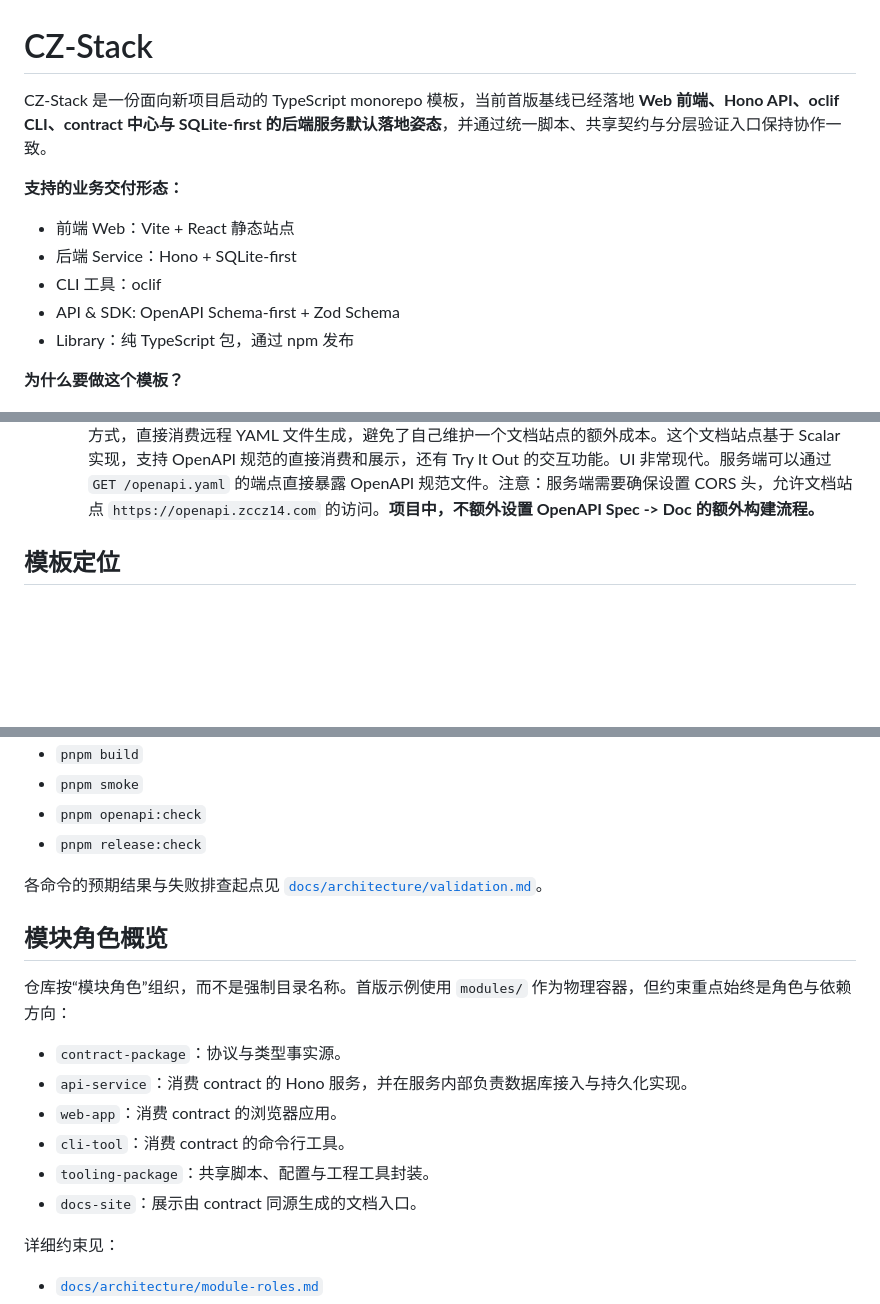
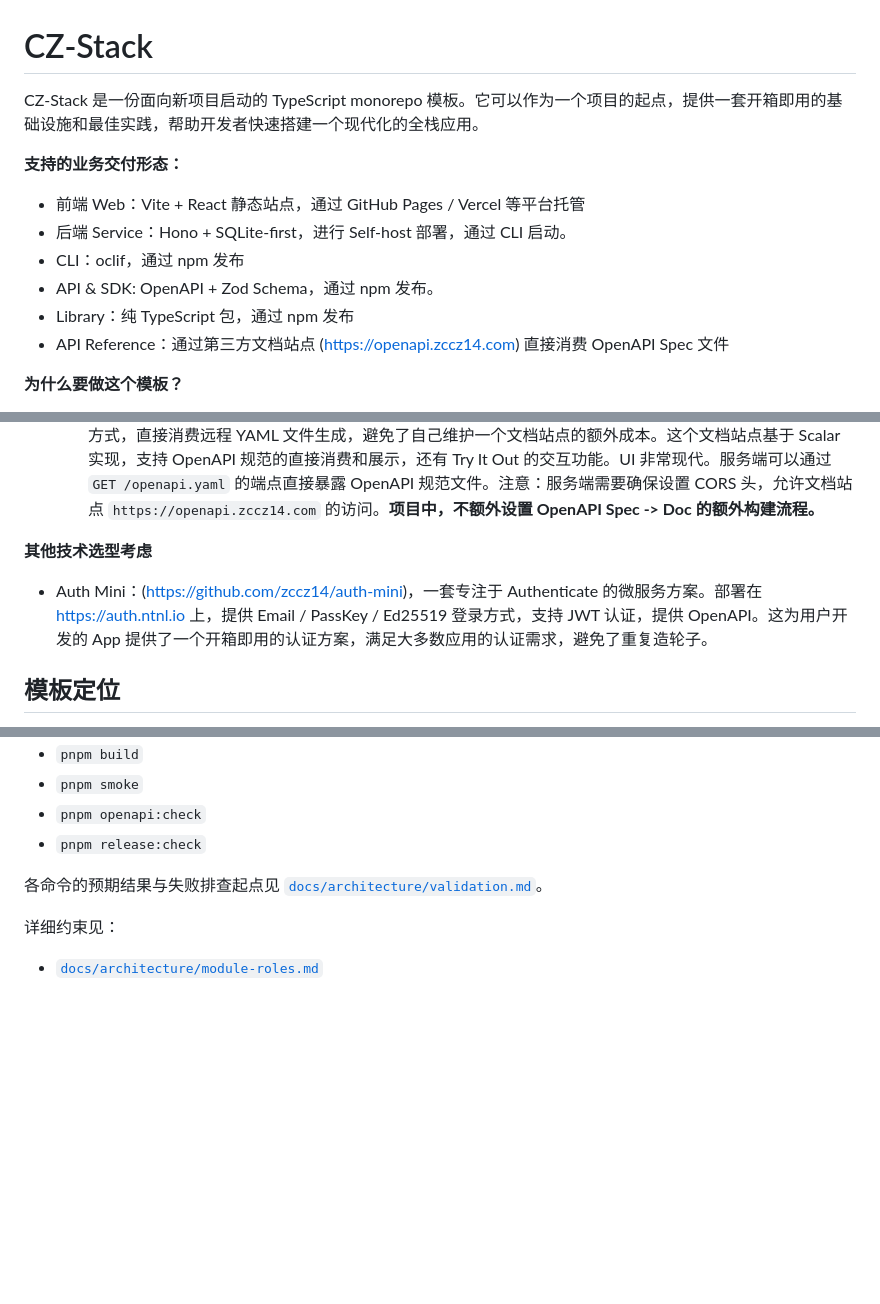
Before and after one commit to zccz14/CZ-Stack, a Markdown page: README.md, 3 parts joined by grey strips. GitHub-like rendering; blank space fills up the shorter version.

Commit message:
refactor: update README for clarity and additional technology considerations (#18)

```diff
--- a/README.md
+++ b/README.md
@@ -1,14 +1,15 @@
 # CZ-Stack
 
-CZ-Stack 是一份面向新项目启动的 TypeScript monorepo 模板，当前首版基线已经落地 **Web 前端、Hono API、oclif CLI、contract 中心与 SQLite-first 的后端服务默认落地姿态**，并通过统一脚本、共享契约与分层验证入口保持协作一致。
+CZ-Stack 是一份面向新项目启动的 TypeScript monorepo 模板。它可以作为一个项目的起点，提供一套开箱即用的基础设施和最佳实践，帮助开发者快速搭建一个现代化的全栈应用。
 
 **支持的业务交付形态：**
 
-- 前端 Web：Vite + React 静态站点
-- 后端 Service：Hono + SQLite-first
-- CLI 工具：oclif
-- API & SDK: OpenAPI Schema-first + Zod Schema
+- 前端 Web：Vite + React 静态站点，通过 GitHub Pages / Vercel 等平台托管
+- 后端 Service：Hono + SQLite-first，进行 Self-host 部署，通过 CLI 启动。
+- CLI：oclif，通过 npm 发布
+- API & SDK: OpenAPI + Zod Schema，通过 npm 发布。
 - Library：纯 TypeScript 包，通过 npm 发布
+- API Reference：通过第三方文档站点 (https://openapi.zccz14.com) 直接消费 OpenAPI Spec 文件
 
 **为什么要做这个模板？**
 
@@ -25,6 +26,10 @@ CZ-Stack 是一份面向新项目启动的 TypeScript monorepo 模板，当前
   - OpenAPI Client SDK 生成。通过 `@hey-api/openapi-ts` 从 OpenAPI 规范自动生成 TypeScript Client SDK，确保客户端与服务端的契约一致，避免接口调用的类型错误和文档漂移。
   - OpenAPI Zod Schema 生成。通过 `openapi-zod-client` 从 OpenAPI 规范自动生成 Zod Schema，确保数据验证与 API 规范的一致性，避免验证逻辑与 API 定义的脱节。
   - 复用 OpenAPI 文档站点。通过 `https://openapi.zccz14.com/?url=<openapi-yaml-remote-url-encoded>` 的方式，直接消费远程 YAML 文件生成，避免了自己维护一个文档站点的额外成本。这个文档站点基于 Scalar 实现，支持 OpenAPI 规范的直接消费和展示，还有 Try It Out 的交互功能。UI 非常现代。服务端可以通过 `GET /openapi.yaml` 的端点直接暴露 OpenAPI 规范文件。注意：服务端需要确保设置 CORS 头，允许文档站点 `https://openapi.zccz14.com` 的访问。**项目中，不额外设置 OpenAPI Spec -> Doc 的额外构建流程。**
+
+**其他技术选型考虑**
+
+- Auth Mini：(https://github.com/zccz14/auth-mini)，一套专注于 Authenticate 的微服务方案。部署在 https://auth.ntnl.io 上，提供 Email / PassKey / Ed25519 登录方式，支持 JWT 认证，提供 OpenAPI。这为用户开发的 App 提供了一个开箱即用的认证方案，满足大多数应用的认证需求，避免了重复造轮子。
 
 ## 模板定位
 
@@ -91,17 +96,6 @@ CZ-Stack 是一份面向新项目启动的 TypeScript monorepo 模板，当前
 
 各命令的预期结果与失败排查起点见 [`docs/architecture/validation.md`](docs/architecture/validation.md)。
 
-## 模块角色概览
-
-仓库按“模块角色”组织，而不是强制目录名称。首版示例使用 `modules/` 作为物理容器，但约束重点始终是角色与依赖方向：
-
-- `contract-package`：协议与类型事实源。
-- `api-service`：消费 contract 的 Hono 服务，并在服务内部负责数据库接入与持久化实现。
-- `web-app`：消费 contract 的浏览器应用。
-- `cli-tool`：消费 contract 的命令行工具。
-- `tooling-package`：共享脚本、配置与工程工具封装。
-- `docs-site`：展示由 contract 同源生成的文档入口。
-
 详细约束见：
 
 - [`docs/architecture/module-roles.md`](docs/architecture/module-roles.md)
```
